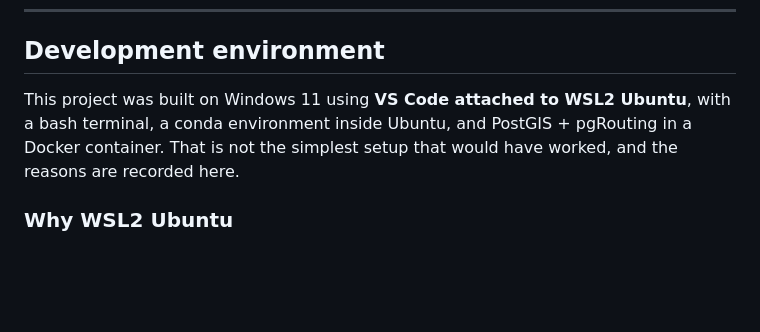
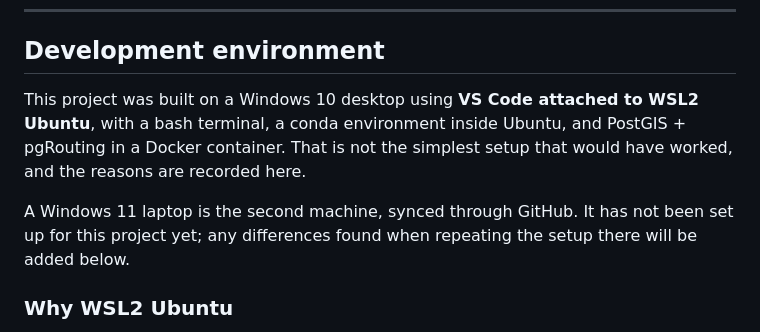
Before and after one commit to xoffvsg/urban-accessibility, a Markdown page: README.md, the part around the change. Rendered like a GitHub page; blank space fills up the shorter version.

Commit message:
Start README with development environment rationale

```diff
--- a/README.md
+++ b/README.md
@@ -46,9 +46,14 @@ Which neighborhoods in Carson City have the best — and worst — walking acces
 
 ## Development environment
 
-This project was built on Windows 11 using **VS Code attached to WSL2 Ubuntu**, with a bash terminal,
+This project was built on a Windows 10 desktop using **VS Code attached to WSL2 Ubuntu**, with a bash terminal,
 a conda environment inside Ubuntu, and PostGIS + pgRouting in a Docker container. That is not the
 simplest setup that would have worked, and the reasons are recorded here.
+
+A Windows 11 laptop is the second machine, synced through GitHub. It has not been set up for this
+project yet; any differences found when repeating the setup there will be added below.
+
+<!-- TODO (laptop setup): note what differed on Windows 11 / the laptop, if anything. -->
 
 ### Why WSL2 Ubuntu
 
```
